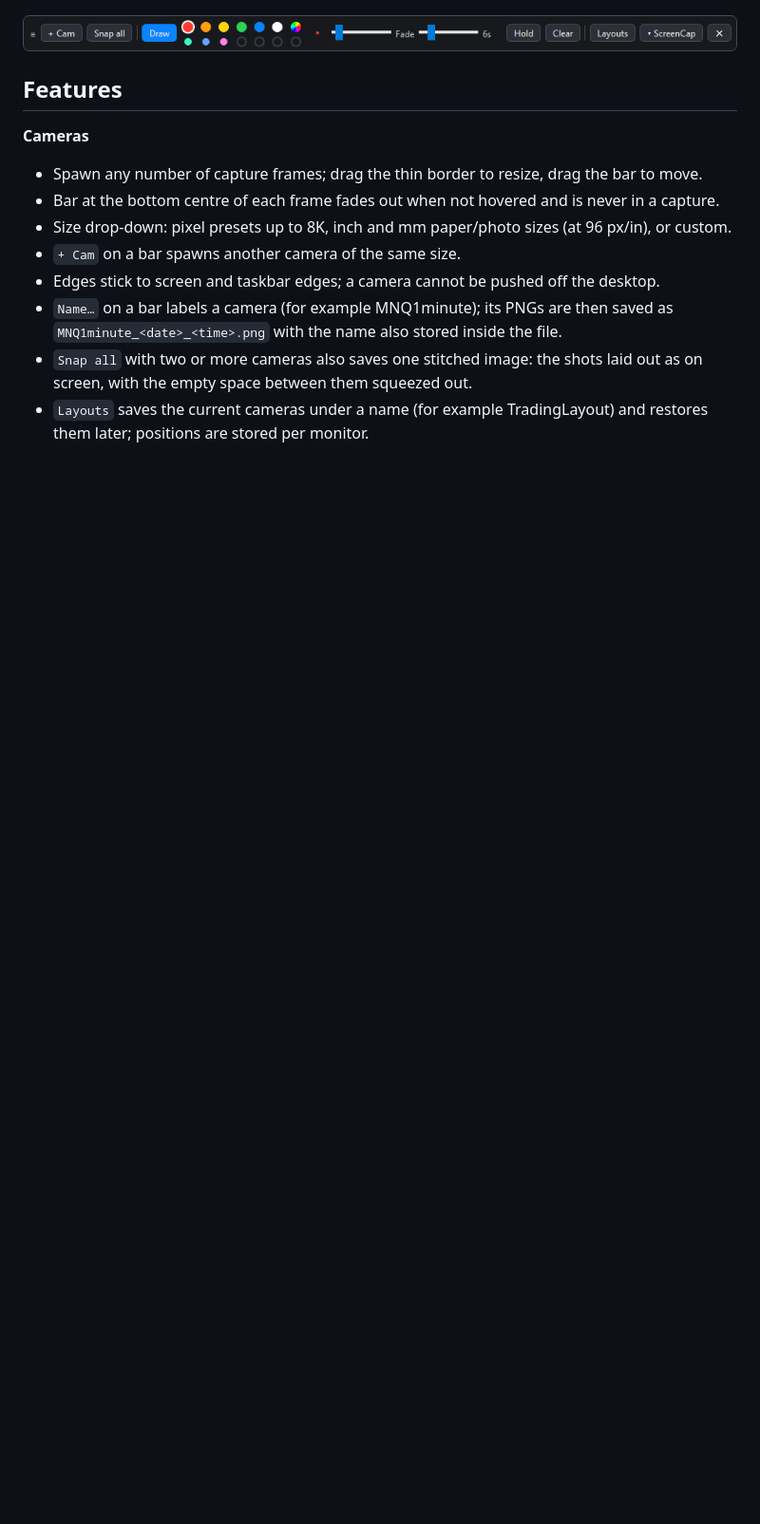
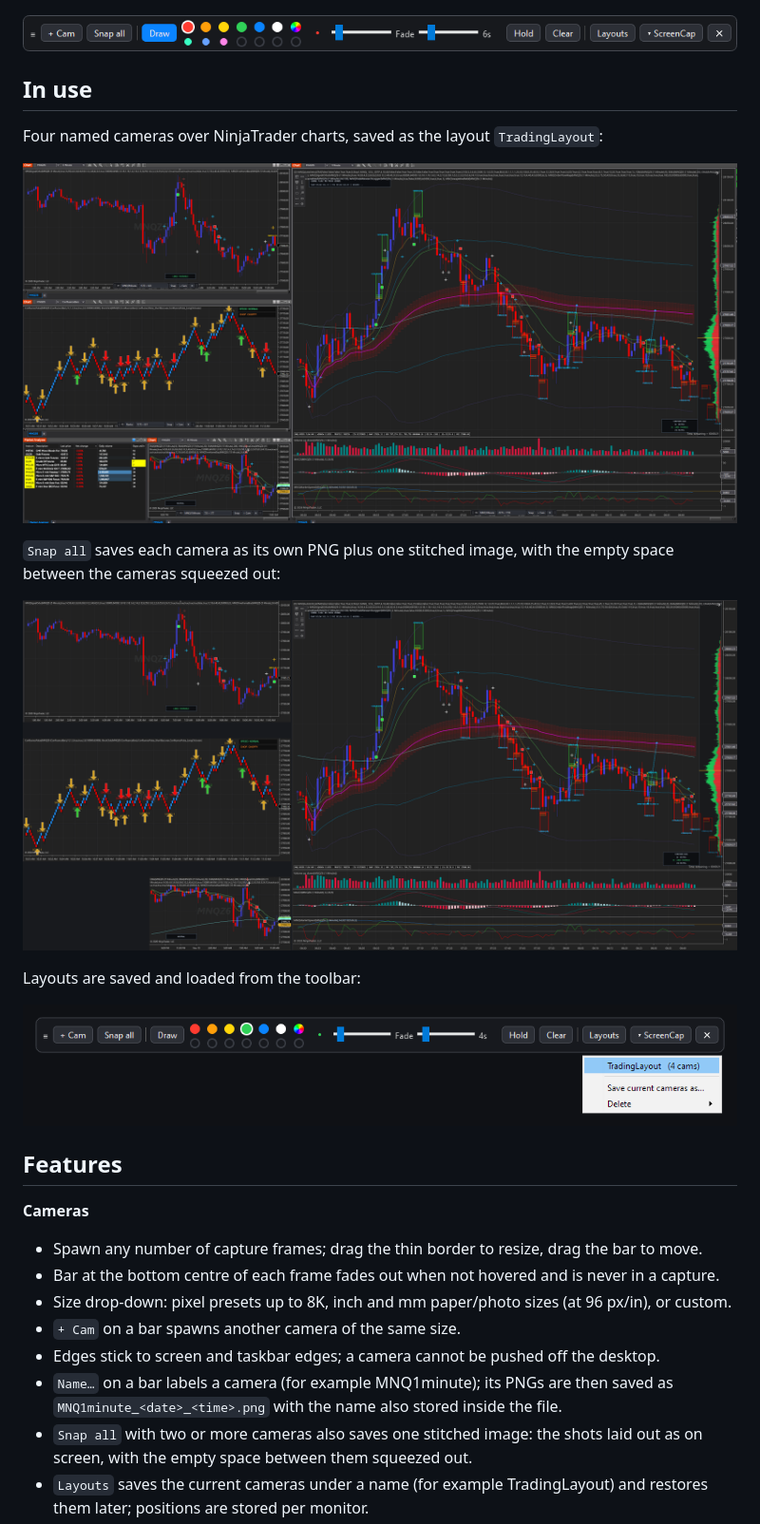
Before and after one commit to ShiftingKill/screencap-site, a Markdown page: README.md, the part around the change. Shown at 95% size. Rendered like a GitHub page; pictures changed too: img/layouts.png (added), img/live.png (added), img/stitched.png (added); blank space fills up the shorter version.

Commit message:
Add real-use screenshots: live layout, stitched image, Layouts menu
Co-Authored-By: Claude Fable 5.2 <noreply@anthropic.com>

```diff
--- a/README.md
+++ b/README.md
@@ -9,6 +9,21 @@ land straight in a folder.
 ![ScreenCap overview](img/hero.png)
 
 ![ScreenCap toolbar](img/toolbar.png)
+
+## In use
+
+Four named cameras over NinjaTrader charts, saved as the layout `TradingLayout`:
+
+![Four cameras over NinjaTrader charts](img/live.png)
+
+`Snap all` saves each camera as its own PNG plus one stitched image, with the empty space
+between the cameras squeezed out:
+
+![Stitched image of all four cameras](img/stitched.png)
+
+Layouts are saved and loaded from the toolbar:
+
+![Layouts menu with TradingLayout selected](img/layouts.png)
 
 ## Features
 
```
Also changed, not shown: 1 other file.
